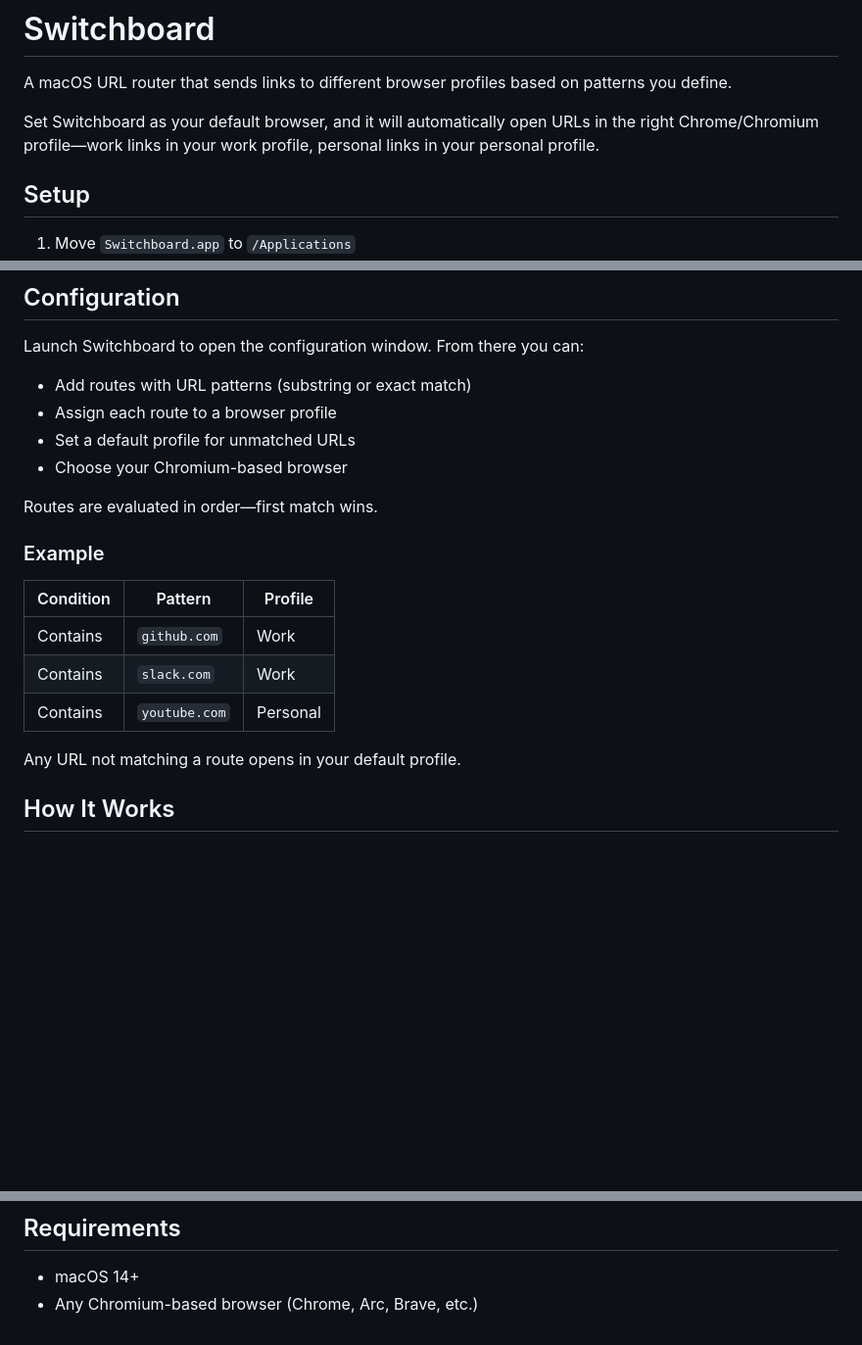
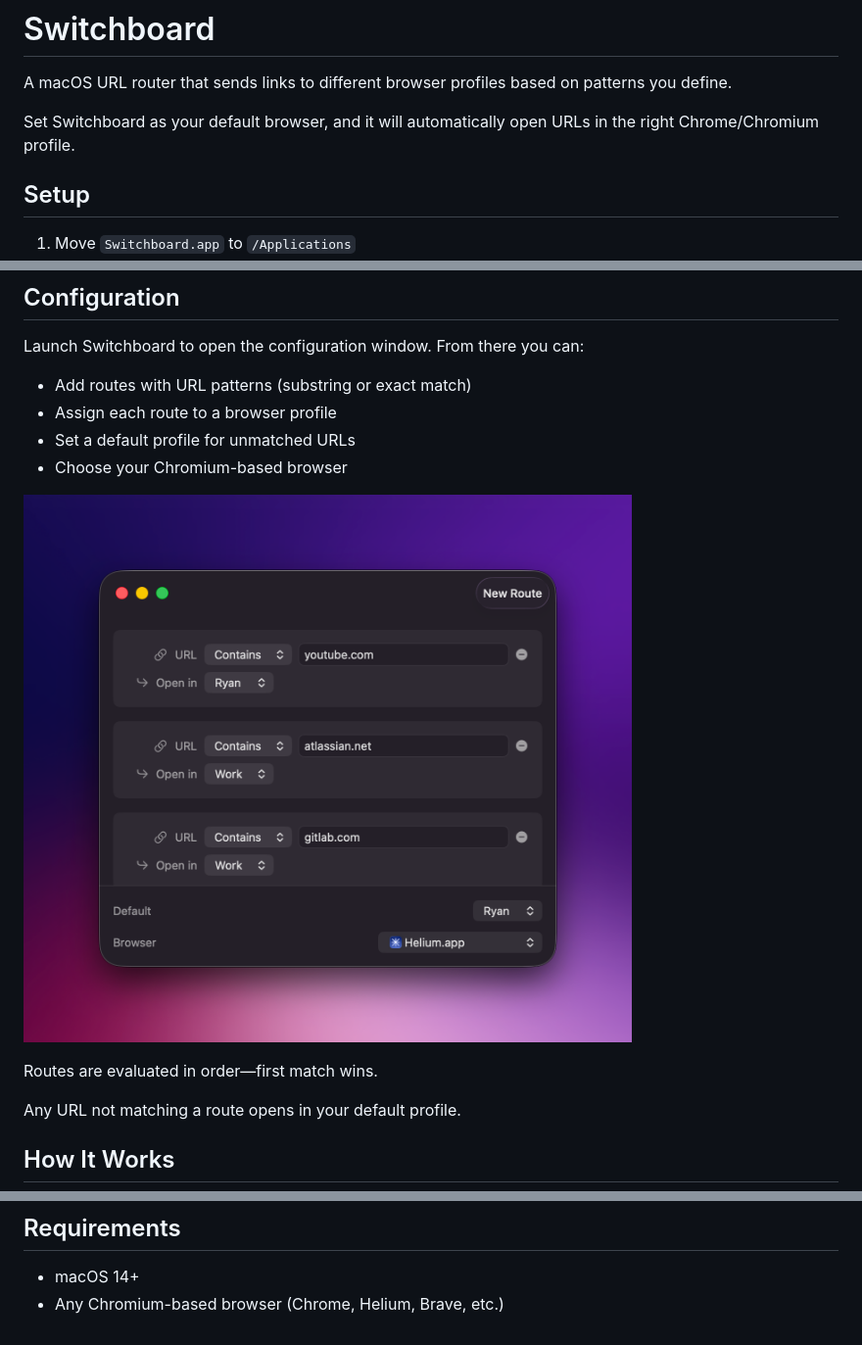
Before and after one commit to ryanmiville/switchboard, a Markdown page: README.md, 3 parts joined by grey strips. Shown at 98% size. GitHub-like rendering; pictures changed too: screenshot.png (added); blank space fills up the shorter version.

Commit message:
screenshot

```diff
--- a/README.md
+++ b/README.md
@@ -6,7 +6,7 @@
 
 A macOS URL router that sends links to different browser profiles based on patterns you define.
 
-Set Switchboard as your default browser, and it will automatically open URLs in the right Chrome/Chromium profile—work links in your work profile, personal links in your personal profile.
+Set Switchboard as your default browser, and it will automatically open URLs in the right Chrome/Chromium profile.
 
 ## Setup
 
@@ -23,15 +23,9 @@ Launch Switchboard to open the configuration window. From there you can:
 - Set a default profile for unmatched URLs
 - Choose your Chromium-based browser
 
+![Switchboard configuration window](screenshot.png)
+
 Routes are evaluated in order—first match wins.
-
-### Example
-
-| Condition | Pattern | Profile |
-|-----------|---------|---------|
-| Contains | `github.com` | Work |
-| Contains | `slack.com` | Work |
-| Contains | `youtube.com` | Personal |
 
 Any URL not matching a route opens in your default profile.
 
@@ -48,4 +42,4 @@ No dock icon. No menu bar clutter. Just routing.
 ## Requirements
 
 - macOS 14+
-- Any Chromium-based browser (Chrome, Arc, Brave, etc.)
+- Any Chromium-based browser (Chrome, Helium, Brave, etc.)
```
Also changed, not shown: .opencode/plans/1768681044986-nimble-lagoon.md (deleted, +0 -66 lines), .opencode/plans/1768703147932-happy-moon.md (deleted, +0 -116 lines), AGENTS.md (+20 -16 lines), PLAN.md (deleted, +0 -128 lines), 1 other file.
